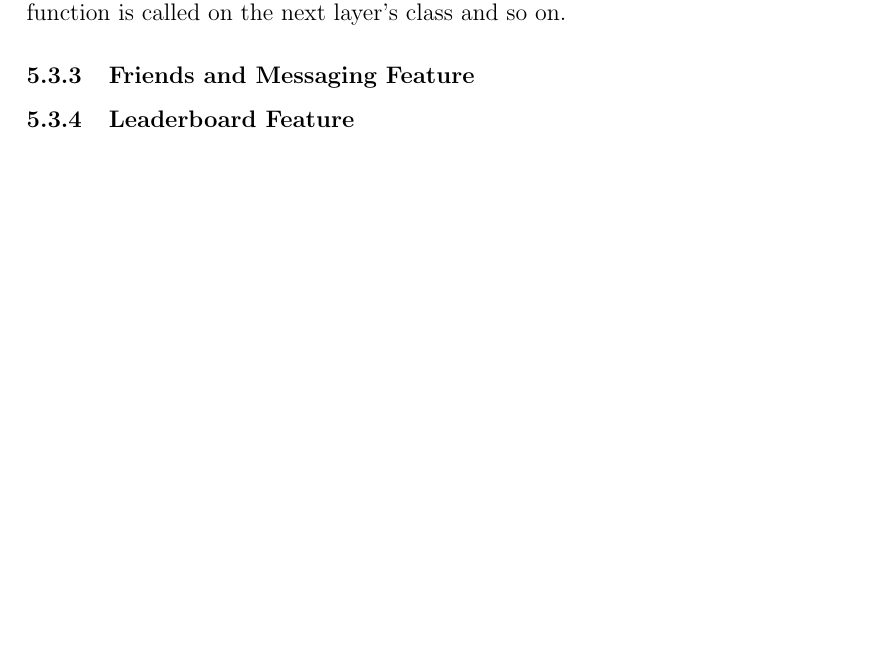
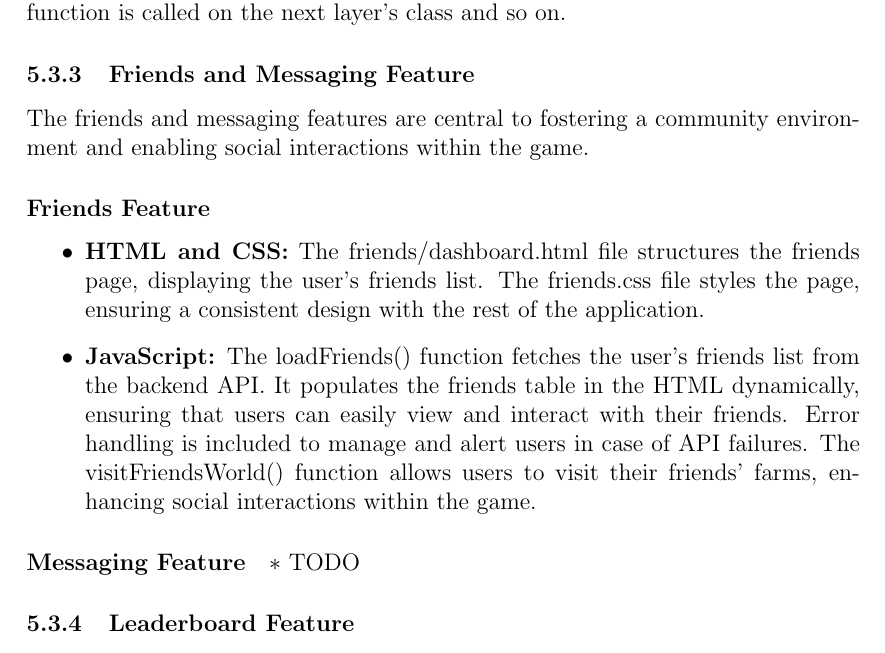
Before and after one commit to SiBMs58/FarmClash, a LaTeX paper (docs/technical-report.tex): part of page 12 of 16, cut so that both start at the same text, the shorter picture padded with empty space. Compiled offline with pdfLaTeX.

Commit message:
Front end doc of friends

```diff
--- a/docs/technical-report.tex
+++ b/docs/technical-report.tex
@@ -228,6 +228,15 @@ next layer's class and so on.
 
 
 \subsubsection{Friends and Messaging Feature}
+The friends and messaging features are central to fostering a community environment and enabling social interactions within the game.
+\paragraph{Friends Feature}
+\begin{itemize}
+    \item \textbf{HTML and CSS:} The friends/dashboard.html file structures the friends page, displaying the user's friends list. The friends.css file styles the page, ensuring a consistent design with the rest of the application.
+    \item \textbf{JavaScript:} The loadFriends() function fetches the user's friends list from the backend API. It populates the friends table in the HTML dynamically, ensuring that users can easily view and interact with their friends. Error handling is included to manage and alert users in case of API failures. The visitFriendsWorld() function allows users to visit their friends' farms, enhancing social interactions within the game.
+\end{itemize}
+\paragraph{Messaging Feature}
+\\ $\ast$ TODO
+
 \subsubsection{Leaderboard Feature}
 \begin{itemize}
     \item \textbf{HTML and CSS:} The leaderboard.html contains the HTML structure, including a table where the leaderboard will be dynamically populated. The CSS file leaderboard.css styles the leaderboard page, ensuring a visually appealing and consistent design.
```
Also changed, not shown: docs/technical-report.pdf.
